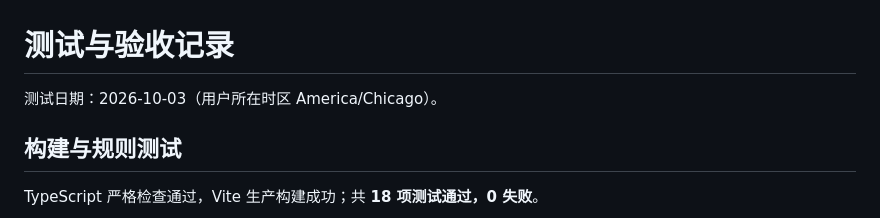
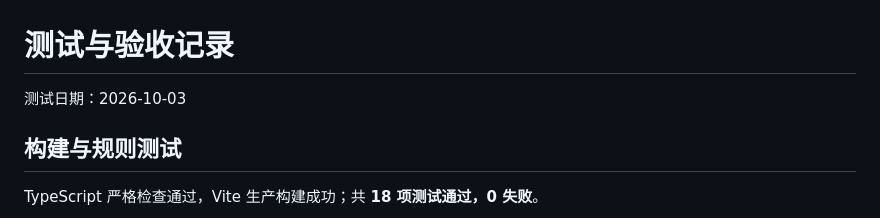
Before and after one commit to WallStreetFlyPig/duck-revenge, a Markdown page: TEST-REPORT.md, the part around the change. GitHub-like rendering.

Commit message:
Update test date format in TEST-REPORT.md
Removed timezone information from test date.

```diff
--- a/TEST-REPORT.md
+++ b/TEST-REPORT.md
@@ -1,6 +1,6 @@
 # 测试与验收记录
 
-测试日期：2026-10-03（用户所在时区 America/Chicago）。
+测试日期：2026-10-03
 
 ## 构建与规则测试
 
```
